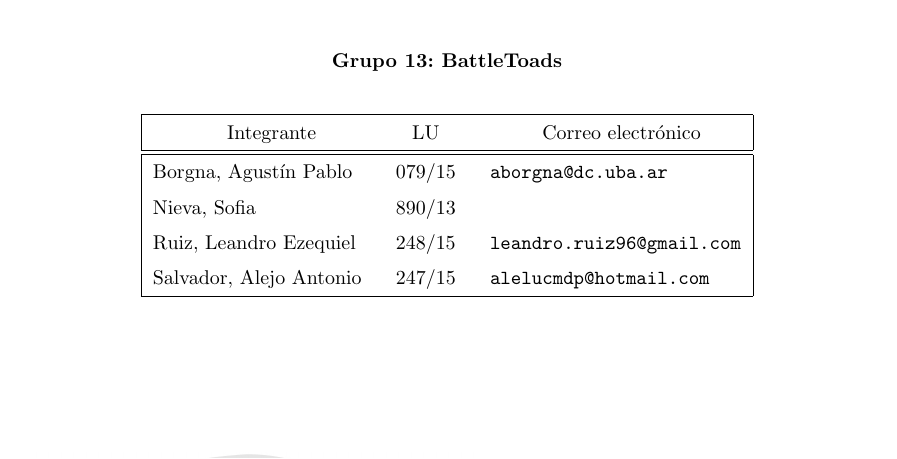
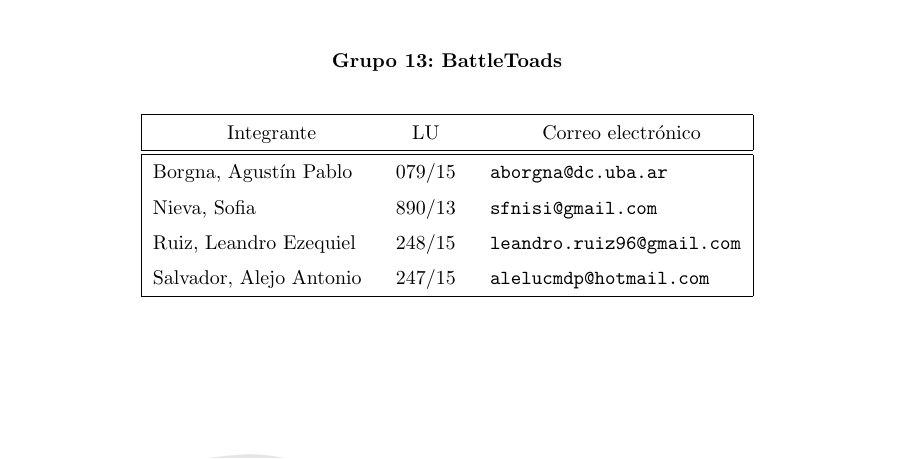
Before and after one commit to ABorgna/algo1-tpe, a LaTeX document (caratula/caratula.tex): part of the page, cut so that both start at the same text. Compiled offline with pdfLaTeX.

Commit message:
Agregué mi mail

```diff
--- a/caratula/caratula.tex
+++ b/caratula/caratula.tex
@@ -15,7 +15,7 @@
 \grupo{Grupo 13: BattleToads}
 
 \integrante{Borgna, Agustín Pablo}{079/15}{aborgna@dc.uba.ar}
-\integrante{Nieva, Sofia}{890/13}{}
+\integrante{Nieva, Sofia}{890/13}{sfnisi@gmail.com}
 \integrante{Ruiz, Leandro Ezequiel}{248/15}{leandro.ruiz96@gmail.com}
 \integrante{Salvador, Alejo Antonio}{247/15}{alelucmdp@hotmail.com}
 % Pongan cuantos integrantes quieran
```
